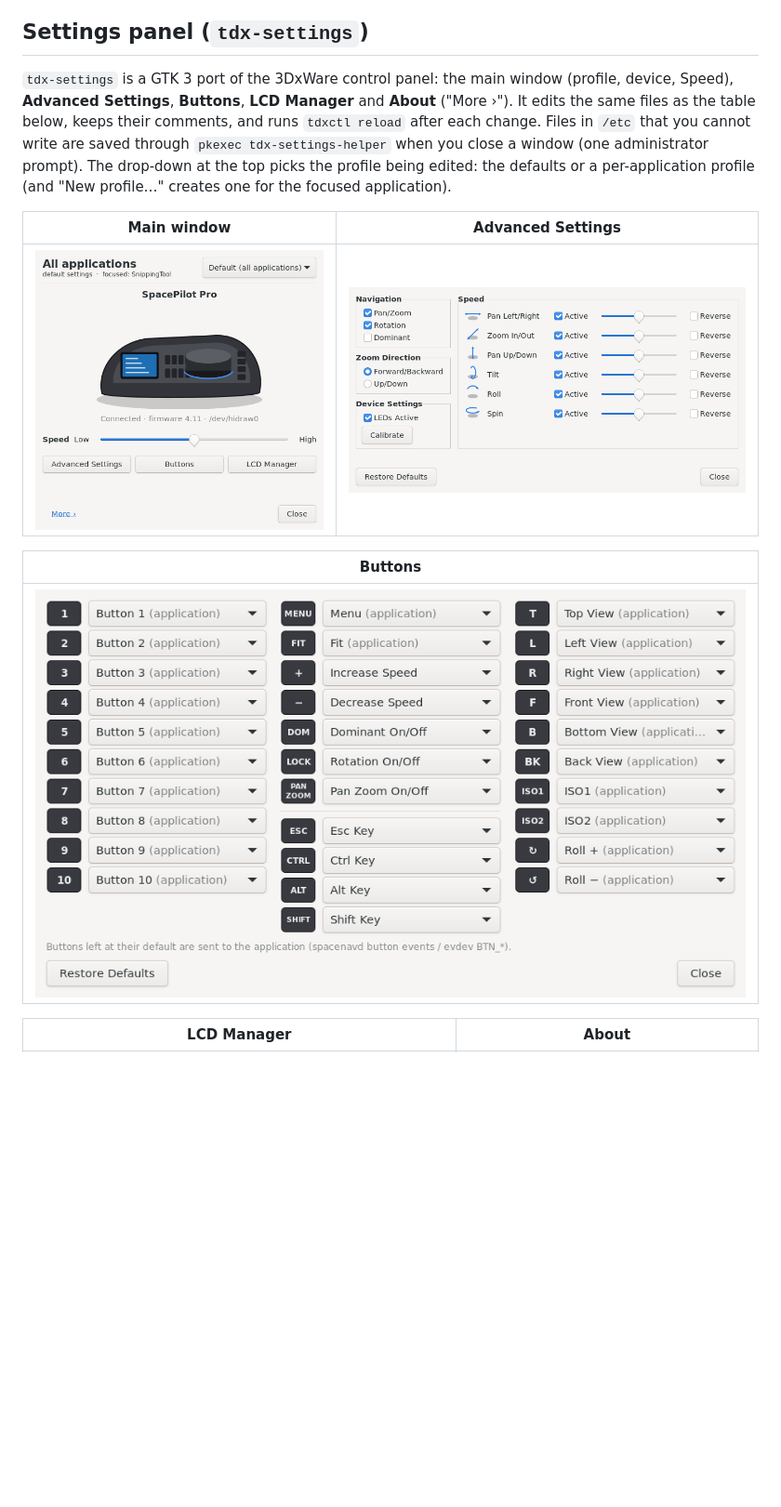
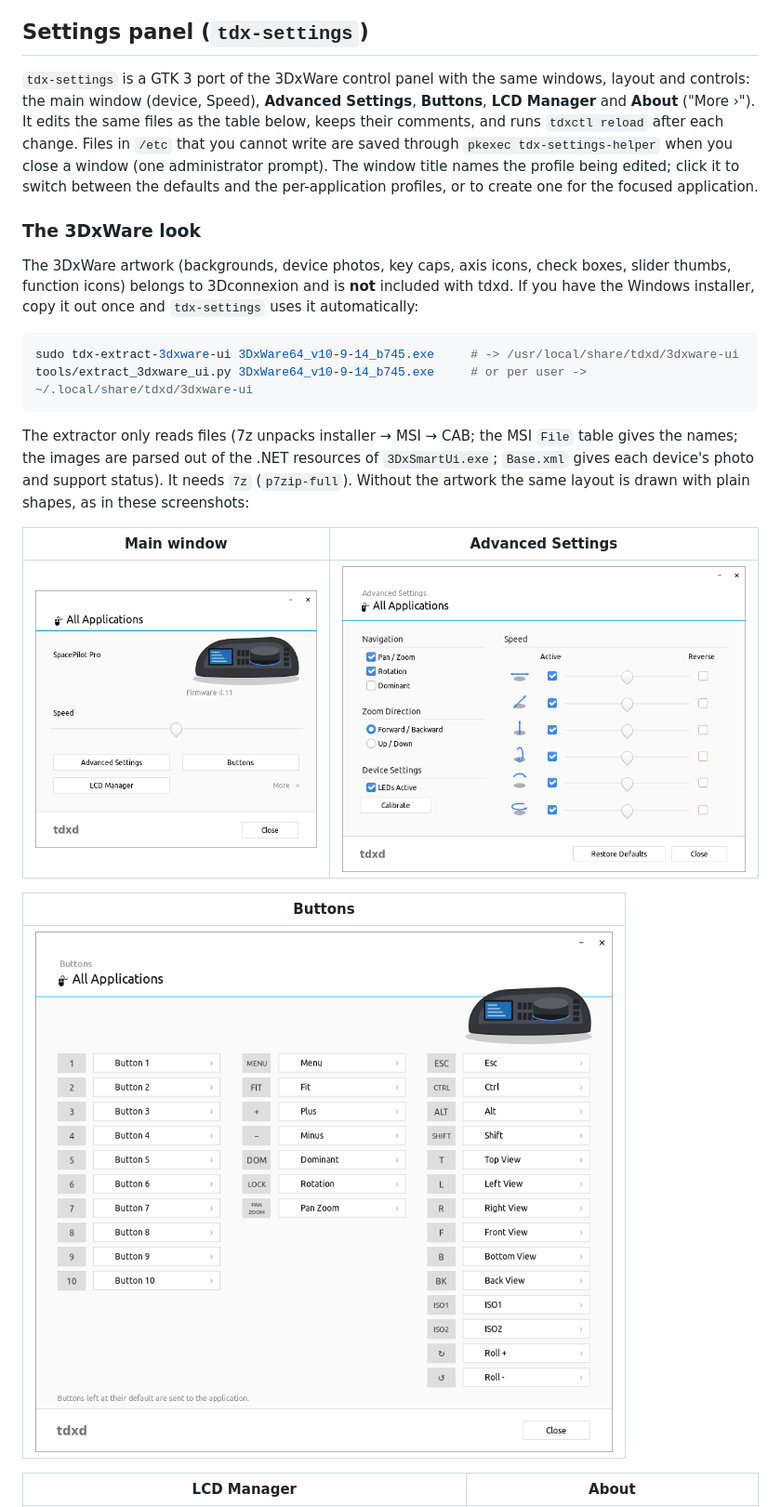
Before and after one commit to Bassquake/3DxLinux, a Markdown page: README.md, the part around one of its changes. Shown at 93% size. Rendered like a GitHub page; pictures changed too: docs/screenshots/tdx-settings-advanced.png, docs/screenshots/tdx-settings-buttons.png, docs/screenshots/tdx-settings-main.png; blank space fills up the shorter version.

````diff
--- a/README.md
+++ b/README.md
@@ -141,14 +141,33 @@ attached, Windows and 3DxWare cannot use it.
 
 ## Settings panel (`tdx-settings`)
 
-`tdx-settings` is a GTK 3 port of the 3DxWare control panel: the main window
-(profile, device, Speed), **Advanced Settings**, **Buttons**, **LCD Manager** and
-**About** ("More ›"). It edits the same files as the table below, keeps their
-comments, and runs `tdxctl reload` after each change. Files in `/etc` that you
-cannot write are saved through `pkexec tdx-settings-helper` when you close a
-window (one administrator prompt). The drop-down at the top picks the profile
-being edited: the defaults or a per-application profile (and "New profile…"
-creates one for the focused application).
+`tdx-settings` is a GTK 3 port of the 3DxWare control panel with the same
+windows, layout and controls: the main window (device, Speed), **Advanced
+Settings**, **Buttons**, **LCD Manager** and **About** ("More ›"). It edits the
+same files as the table below, keeps their comments, and runs `tdxctl reload`
+after each change. Files in `/etc` that you cannot write are saved through
+`pkexec tdx-settings-helper` when you close a window (one administrator prompt).
+The window title names the profile being edited; click it to switch between the
+defaults and the per-application profiles, or to create one for the focused
+application.
+
+### The 3DxWare look
+
+The 3DxWare artwork (backgrounds, device photos, key caps, axis icons, check
+boxes, slider thumbs, function icons) belongs to 3Dconnexion and is **not**
+included with tdxd. If you have the Windows installer, copy it out once and
+`tdx-settings` uses it automatically:
+
+```bash
+sudo tdx-extract-3dxware-ui 3DxWare64_v10-9-14_b745.exe     # -> /usr/local/share/tdxd/3dxware-ui
+tools/extract_3dxware_ui.py 3DxWare64_v10-9-14_b745.exe     # or per user -> ~/.local/share/tdxd/3dxware-ui
+```
+
+The extractor only reads files (7z unpacks installer → MSI → CAB; the MSI
+`File` table gives the names; the images are parsed out of the .NET resources of
+`3DxSmartUi.exe`; `Base.xml` gives each device's photo and support status). It
+needs `7z` (`p7zip-full`). Without the artwork the same layout is drawn with
+plain shapes, as in these screenshots:
 
 | Main window | Advanced Settings |
 |---|---|
````
Also changed, not shown: other parts of README.md (+3 -3 lines), docs/screenshots/tdx-settings-about.png, docs/screenshots/tdx-settings-lcd.png, 4 other files.
